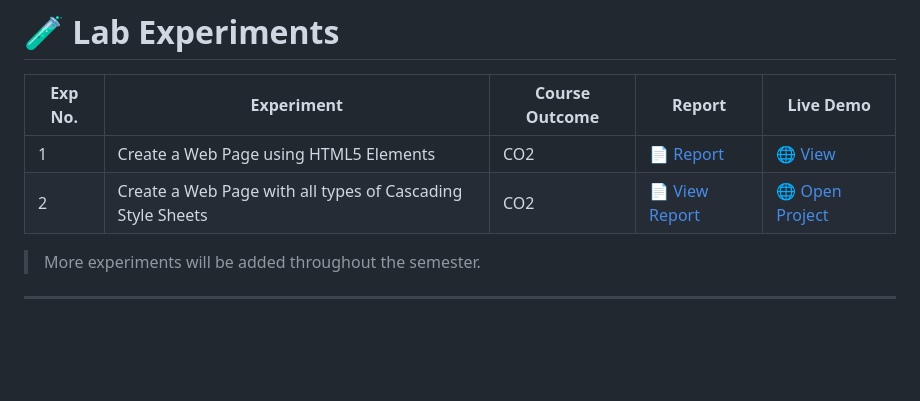
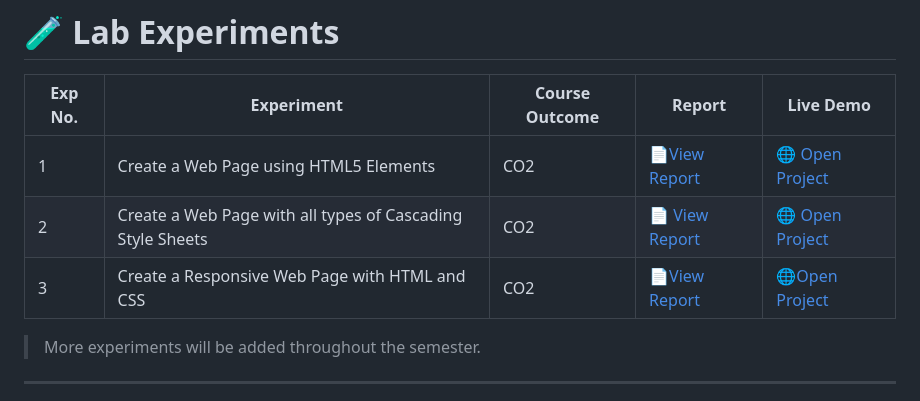
Before and after one commit to gopalaggarwal13/Backend-development, a Markdown page: README.md, the part around the change. GitHub-like rendering; blank space fills up the shorter version.

Commit message:
Update experiment report and demo links in README

```diff
--- a/README.md
+++ b/README.md
@@ -47,8 +47,9 @@ This repository contains all coursework related to the **Backend Development** s
 
 | Exp No. | Experiment | Course Outcome | Report | Live Demo |
 |----------|------------|---------------|--------|-----------|
-| 1 | Create a Web Page using HTML5 Elements | CO2 | [📄 Report](./LAB/EXP-1/report.md) | [🌐 View](https://gopalaggarwal13.github.io/backend-development/LAB/EXP-1/index.html) |
+| 1 | Create a Web Page using HTML5 Elements | CO2 | [📄View Report](./LAB/EXP-1/report.md) | [🌐 Open Project](https://gopalaggarwal13.github.io/backend-development/LAB/EXP-1/index.html) |
 | 2 | Create a Web Page with all types of Cascading Style Sheets | CO2 | 📄 [View Report](./LAB/EXP-2/report.html) | 🌐 [Open Project](./LAB/EXP-2/index.html) |
+| 3 | Create a Responsive Web Page with HTML and CSS | CO2 | 📄[View Report](LAB/EXP-3/README.md) | 🌐[Open Project](./LAB/EXP-3/index.html) |
 
 > More experiments will be added throughout the semester.
 
```
